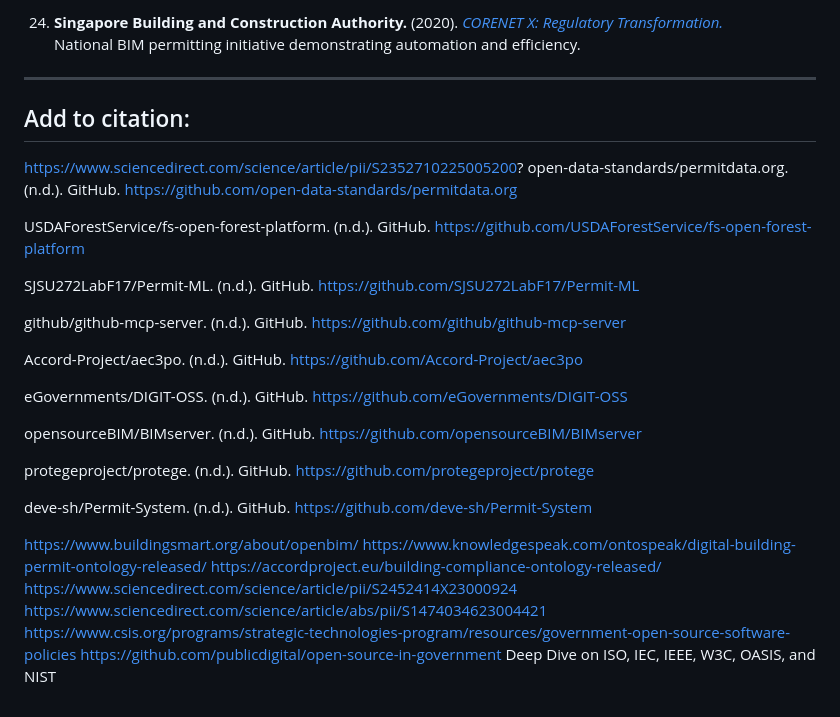
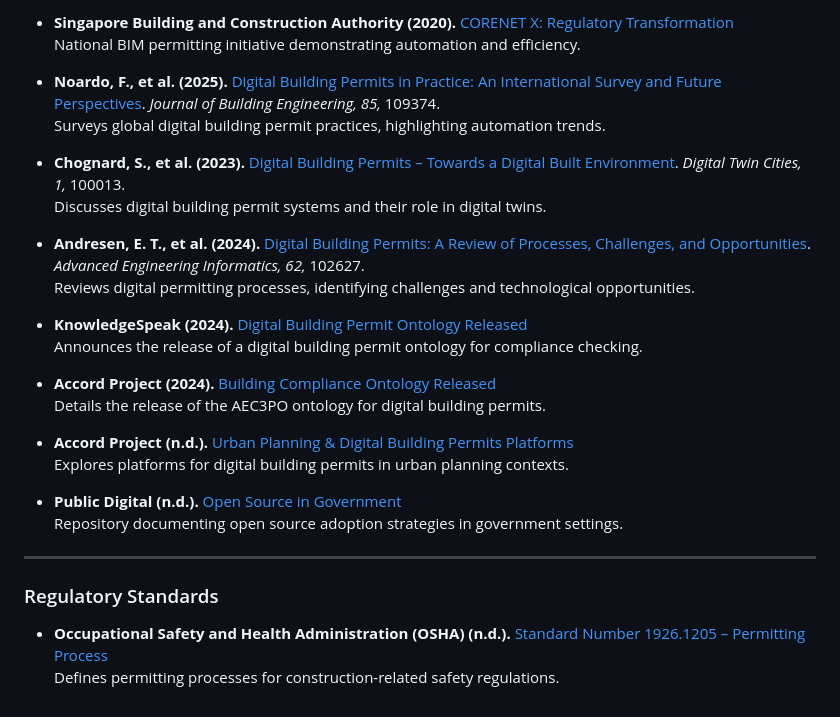
Before and after one commit to jeremiahhorstick/OpenPermit, a Markdown page: README.md, the part around one of its changes. GitHub-like rendering.

```diff
--- a/README.md
+++ b/README.md
@@ -117,34 +185,31 @@ Culminating open-source projects, comments & feedback, Sponsors, collaborators:
 
-24. **Singapore Building and Construction Authority.** (2020). [*CORENET X: Regulatory Transformation.*](https://www.corenet.gov.sg)
-    National BIM permitting initiative demonstrating automation and efficiency.
+- **Singapore Building and Construction Authority (2020).** [CORENET X: Regulatory Transformation](https://www.corenet.gov.sg)
+  National BIM permitting initiative demonstrating automation and efficiency.
+
+- **Noardo, F., et al. (2025).** [Digital Building Permits in Practice: An International Survey and Future Perspectives](https://www.sciencedirect.com/science/article/pii/S2352710225005200). *Journal of Building Engineering, 85,* 109374.
+  Surveys global digital building permit practices, highlighting automation trends.
+
+- **Chognard, S., et al. (2023).** [Digital Building Permits – Towards a Digital Built Environment](https://www.sciencedirect.com/science/article/pii/S2452414X23000924). *Digital Twin Cities, 1,* 100013.
+  Discusses digital building permit systems and their role in digital twins.
+
+- **Andresen, E. T., et al. (2024).** [Digital Building Permits: A Review of Processes, Challenges, and Opportunities](https://www.sciencedirect.com/science/article/abs/pii/S1474034623004421). *Advanced Engineering Informatics, 62,* 102627.
+  Reviews digital permitting processes, identifying challenges and technological opportunities.
+
+- **KnowledgeSpeak (2024).** [Digital Building Permit Ontology Released](https://www.knowledgespeak.com/ontospeak/digital-building-permit-ontology-released/)
+  Announces the release of a digital building permit ontology for compliance checking.
+
+- **Accord Project (2024).** [Building Compliance Ontology Released](https://accordproject.eu/building-compliance-ontology-released/)
+  Details the release of the AEC3PO ontology for digital building permits.
+
+- **Accord Project (n.d.).** [Urban Planning & Digital Building Permits Platforms](https://accordproject.eu/urban-planning-digital-building-permits-platforms/)
+  Explores platforms for digital building permits in urban planning contexts.
+
+- **Public Digital (n.d.).** [Open Source in Government](https://github.com/publicdigital/open-source-in-government)
+  Repository documenting open source adoption strategies in government settings.
 
 ---
 
-## Add to citation:
-https://www.sciencedirect.com/science/article/pii/S2352710225005200?
-open-data-standards/permitdata.org. (n.d.). GitHub. https://github.com/open-data-standards/permitdata.org
+### Regulatory Standards
 
-USDAForestService/fs-open-forest-platform. (n.d.). GitHub. https://github.com/USDAForestService/fs-open-forest-platform
-
-SJSU272LabF17/Permit-ML. (n.d.). GitHub. https://github.com/SJSU272LabF17/Permit-ML
-
-github/github-mcp-server. (n.d.). GitHub. https://github.com/github/github-mcp-server
-
-Accord-Project/aec3po. (n.d.). GitHub. https://github.com/Accord-Project/aec3po
-
-eGovernments/DIGIT-OSS. (n.d.). GitHub. https://github.com/eGovernments/DIGIT-OSS
-
-opensourceBIM/BIMserver. (n.d.). GitHub. https://github.com/opensourceBIM/BIMserver
-
-protegeproject/protege. (n.d.). GitHub. https://github.com/protegeproject/protege
-
-deve-sh/Permit-System. (n.d.). GitHub. https://github.com/deve-sh/Permit-System
-
-https://www.buildingsmart.org/about/openbim/
-https://www.knowledgespeak.com/ontospeak/digital-building-permit-ontology-released/
-https://accordproject.eu/building-compliance-ontology-released/
-https://www.sciencedirect.com/science/article/pii/S2452414X23000924
-https://www.sciencedirect.com/science/article/abs/pii/S1474034623004421
-https://www.csis.org/programs/strategic-technologies-program/resources/government-open-source-software-policies
-https://github.com/publicdigital/open-source-in-government
-Deep Dive on ISO, IEC, IEEE, W3C, OASIS, and NIST
+- **Occupational Safety and Health Administration (OSHA) (n.d.).** [Standard Number 1926.1205 – Permitting Process](https://www.osha.gov/laws-regs/regulations/standardnumber/1926/1926.1205)
+  Defines permitting processes for construction-related safety regulations.
```
Also changed, not shown: other parts of README.md (+120 -52 lines).
